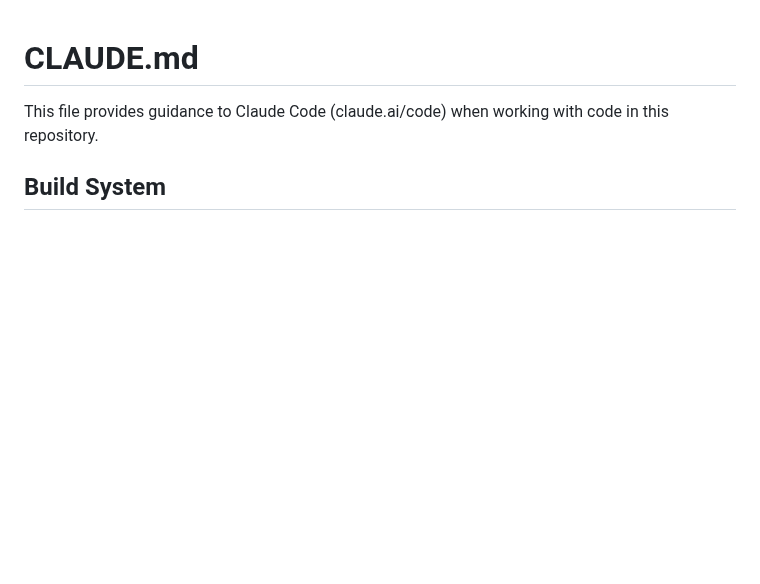
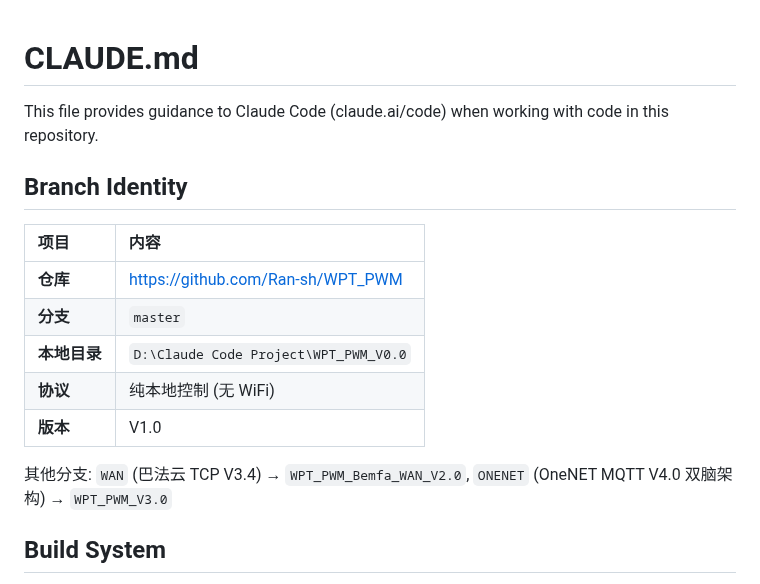
Before and after one commit to Ran-sh/WPT_PWM, a Markdown page: CLAUDE.md, the part around the change. Drawn GitHub-style; blank space fills up the shorter version.

Commit message:
docs: add Branch Identity and other-branch cross-references to master CLAUDE.md

```diff
--- a/CLAUDE.md
+++ b/CLAUDE.md
@@ -1,6 +1,18 @@
 # CLAUDE.md
 
 This file provides guidance to Claude Code (claude.ai/code) when working with code in this repository.
+
+## Branch Identity
+
+| 项目 | 内容 |
+|:---|:---|
+| **仓库** | https://github.com/Ran-sh/WPT_PWM |
+| **分支** | `master` |
+| **本地目录** | `D:\Claude Code Project\WPT_PWM_V0.0` |
+| **协议** | 纯本地控制 (无 WiFi) |
+| **版本** | V1.0 |
+
+其他分支: `WAN` (巴法云 TCP V3.4) → `WPT_PWM_Bemfa_WAN_V2.0`, `ONENET` (OneNET MQTT V4.0 双脑架构) → `WPT_PWM_V3.0`
 
 ## Build System
 
```
